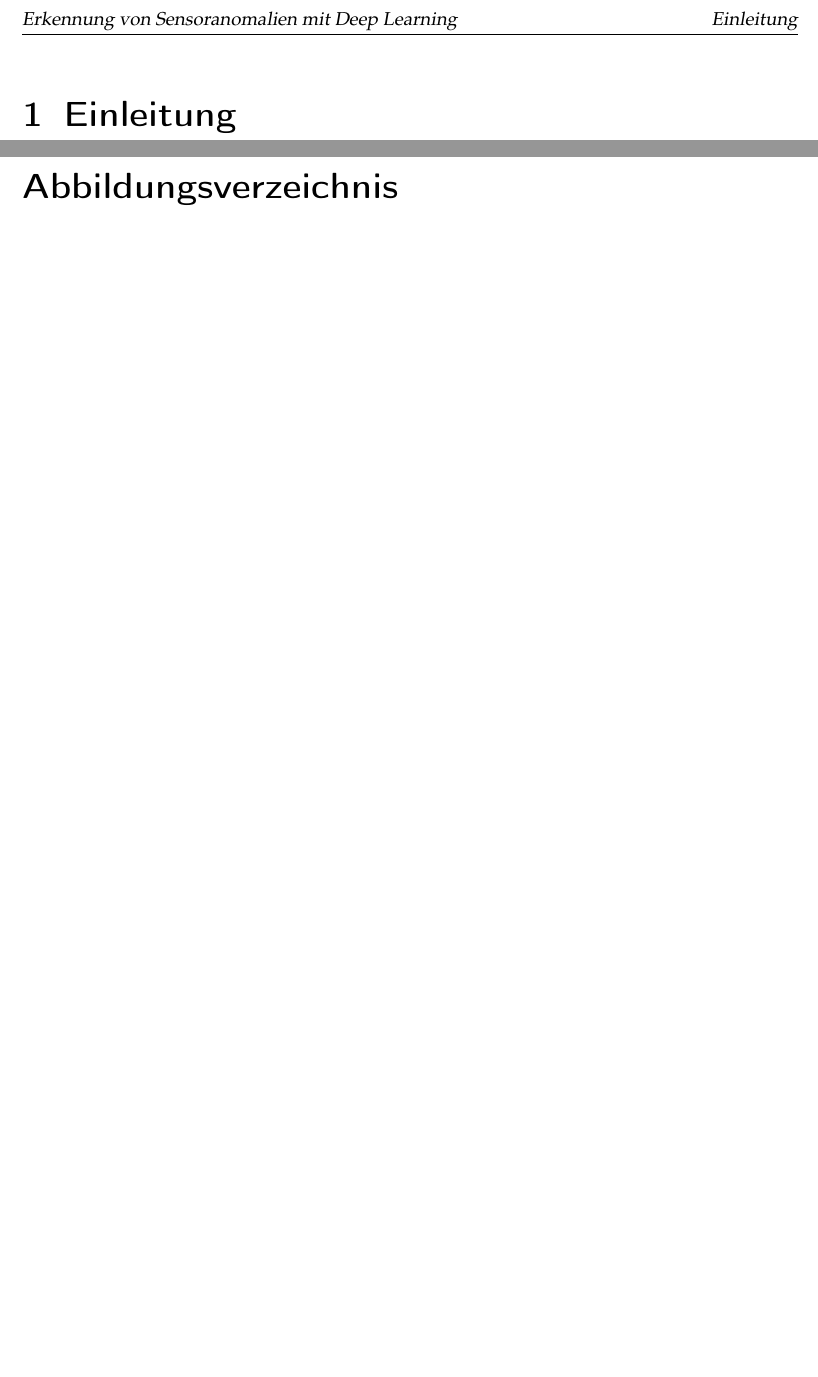
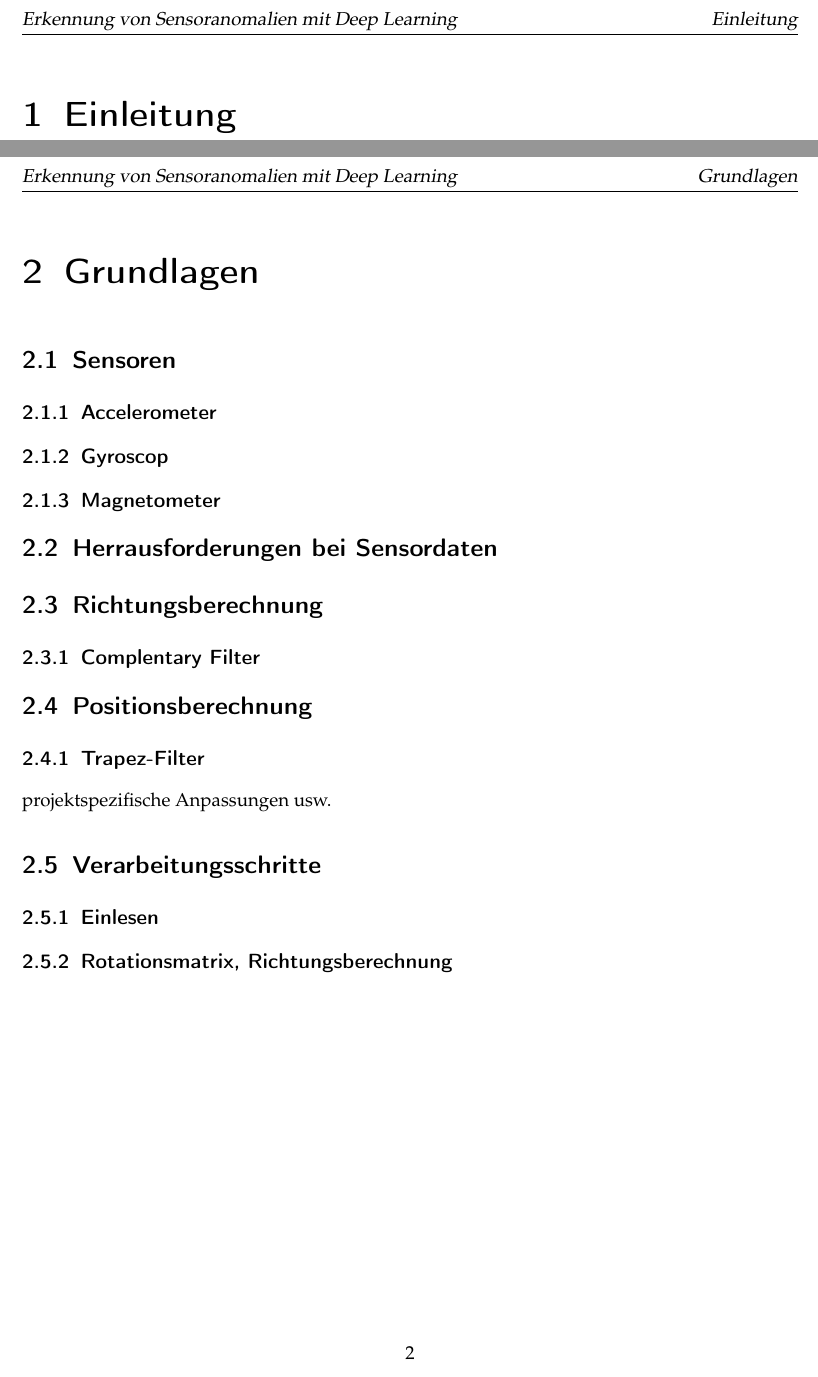
Before and after one commit to MobMonRob/DeepStudien, a LaTeX document (Studienarbeit/Praxisbericht.tex, which reads Studienarbeit/Inhalt/Kapitel/Grundlagen/Accelerometer.tex, Studienarbeit/Inhalt/Kapitel/Grundlagen/Grundlagen.tex, Studienarbeit/Inhalt/Kapitel/Grundlagen/Gyroscop.tex): two parts of pages 4 and 5 of 9 before the commit and two parts of pages 4 and 5 of 10 after it, joined at a grey line, cut so that both start at the same text, the shorter picture padded with empty space. Compiled offline with pdfLaTeX.

Commit message:
Clean up: Project structure

```diff
--- /dev/null
+++ b/Studienarbeit/Inhalt/Kapitel/Grundlagen/Accelerometer.tex
@@ -0,0 +1 @@
+\subsection{Accelerometer}
--- /dev/null
+++ b/Studienarbeit/Inhalt/Kapitel/Grundlagen/Grundlagen.tex
@@ -0,0 +1,20 @@
+\chapter{Grundlagen}
+
+\input{Inhalt/Kapitel/Grundlagen/Sensoren}
+
+\input{Inhalt/Kapitel/Grundlagen/Accelerometer}
+
+\input{Inhalt/Kapitel/Grundlagen/Gyroscop}
+
+\input{Inhalt/Kapitel/Grundlagen/Magnetometer}
+
+\input{Inhalt/Kapitel/Grundlagen/Herrausforderung}
+
+\input{Inhalt/Kapitel/Grundlagen/Richtungsberechnung}
+
+\input{Inhalt/Kapitel/Grundlagen/Positionsberechnung}
+
+
+\section{Verarbeitungsschritte}
+\subsection{Einlesen}
+\subsection{Rotationsmatrix, Richtungsberechnung}
--- /dev/null
+++ b/Studienarbeit/Inhalt/Kapitel/Grundlagen/Gyroscop.tex
@@ -0,0 +1 @@
+\subsection{Gyroscop}
--- /dev/null
+++ b/Studienarbeit/Inhalt/Kapitel/Grundlagen/Herrausforderung.tex
@@ -0,0 +1 @@
+\section{Herrausforderungen bei Sensordaten}
--- /dev/null
+++ b/Studienarbeit/Inhalt/Kapitel/Grundlagen/Magnetometer.tex
@@ -0,0 +1 @@
+\subsection{Magnetometer}
--- /dev/null
+++ b/Studienarbeit/Inhalt/Kapitel/Grundlagen/Positionsberechnung.tex
@@ -0,0 +1,3 @@
+\section{Positionsberechnung}
+\subsection{Trapez-Filter}
+projektspezifische Anpassungen usw.
--- /dev/null
+++ b/Studienarbeit/Inhalt/Kapitel/Grundlagen/Richtungsberechnung.tex
@@ -0,0 +1,2 @@
+\section{Richtungsberechnung}
+\subsection{Complentary Filter}
--- /dev/null
+++ b/Studienarbeit/Inhalt/Kapitel/Grundlagen/Sensoren.tex
@@ -0,0 +1 @@
+\section{Sensoren}
--- a/Studienarbeit/Praxisbericht.tex
+++ b/Studienarbeit/Praxisbericht.tex
@@ -228,7 +228,7 @@ includeheadfoot
 
 
 	\include{Inhalt/Kapitel/Einleitung}
-
+	\include{Inhalt/Kapitel/Grundlagen/Grundlagen}
 
 	\cleardoublepage
 	\renewcommand*{\chapterpagestyle}{plain}
```
Also changed, not shown: Studienarbeit/Inhalt/Kapitel/Vorverarbeitung/Grundlagen.tex (deleted, +0 -22 lines), Studienarbeit/Praxisbericht.pdf.
